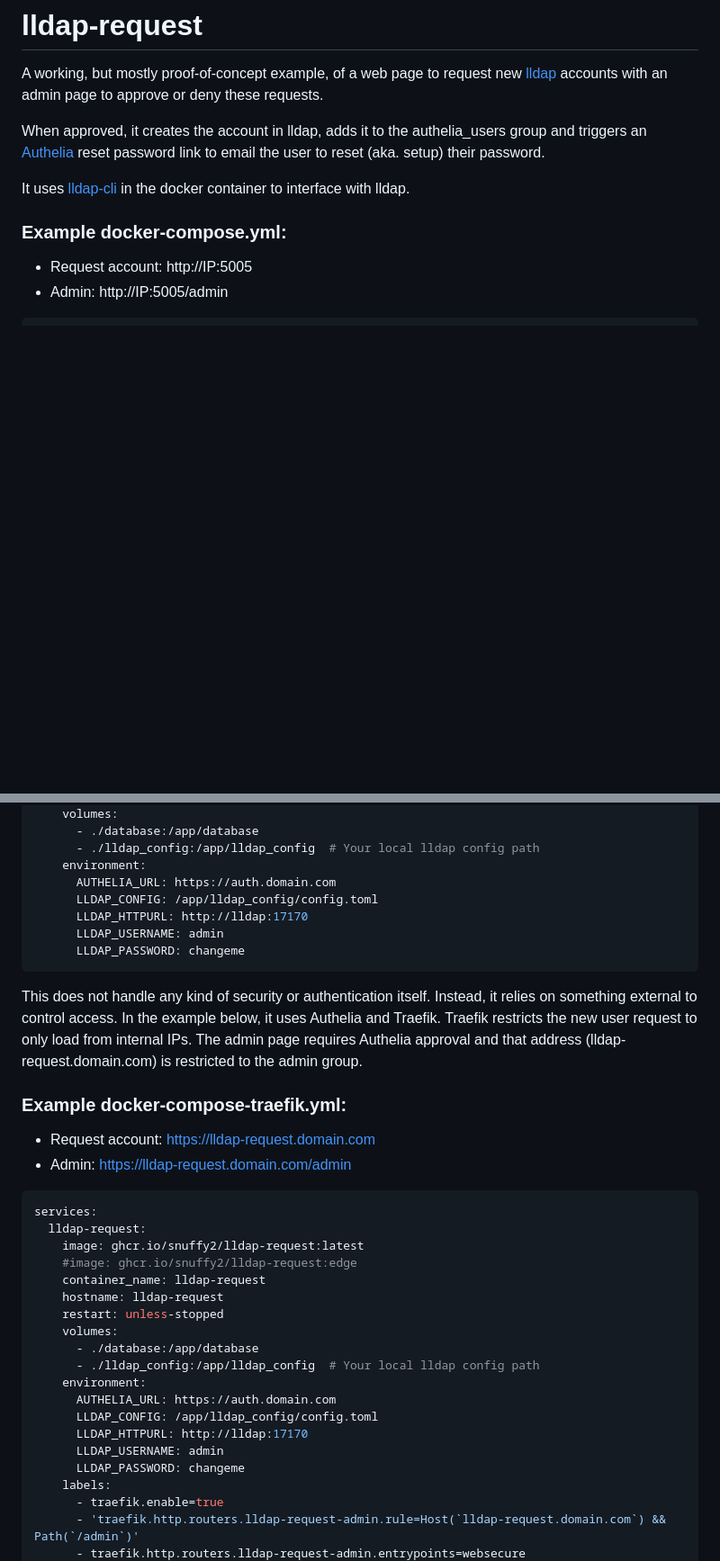
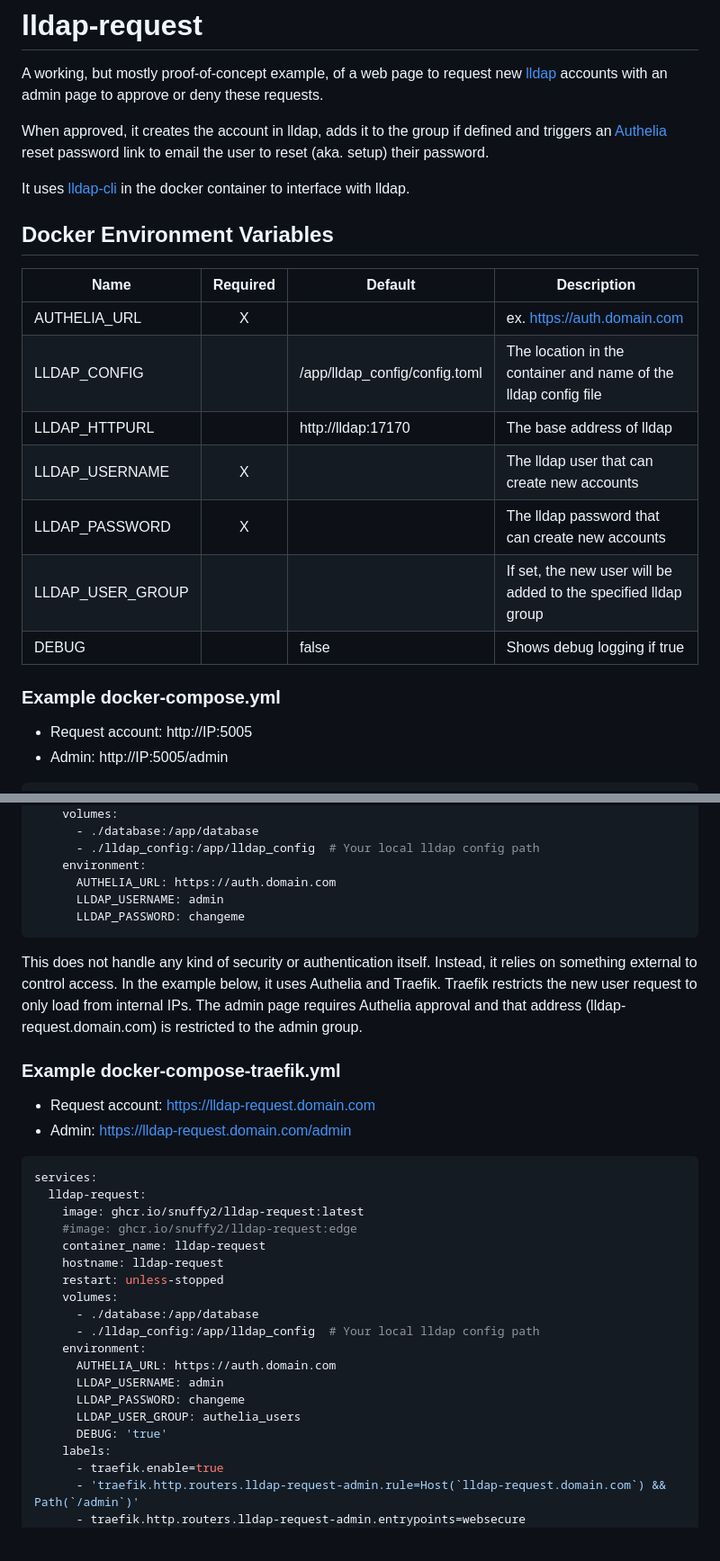
Before and after one commit to Snuffy2/lldap-request, a Markdown page: README.md, 2 parts joined by grey strips. Shown at 90% size. GitHub-like rendering; blank space fills up the shorter version.

````diff
--- a/README.md
+++ b/README.md
@@ -2,11 +2,23 @@
 
 A working, but mostly proof-of-concept example, of a web page to request new [lldap](https://github.com/lldap/lldap) accounts with an admin page to approve or deny these requests.
 
-When approved, it creates the account in lldap, adds it to the authelia_users group and triggers an [Authelia](https://github.com/authelia/authelia) reset password link to email the user to reset (aka. setup) their password.
+When approved, it creates the account in lldap, adds it to the group if defined and triggers an [Authelia](https://github.com/authelia/authelia) reset password link to email the user to reset (aka. setup) their password.
 
 It uses [lldap-cli](https://github.com/Zepmann/lldap-cli) in the docker container to interface with lldap.
 
-### Example docker-compose.yml:
+## Docker Environment Variables
+
+| Name | Required | Default | Description |
+| --- | :---: | --- | --- |
+| AUTHELIA_URL | X |  | ex. https://auth.domain.com |
+| LLDAP_CONFIG | |  /app/lldap_config/config.toml | The location in the container and name of the lldap config file |
+| LLDAP_HTTPURL | | http://lldap:17170 | The base address of lldap
+| LLDAP_USERNAME | X | | The lldap user that can create new accounts |
+| LLDAP_PASSWORD | X | | The lldap password that can create new accounts |
+| LLDAP_USER_GROUP | | | If set, the new user will be added to the specified lldap group |
+| DEBUG | | false | Shows debug logging if true |
+
+### Example docker-compose.yml
 
 * Request account: http://IP:5005
 * Admin: http://IP:5005/admin
@@ -26,15 +38,13 @@ services:
       - ./lldap_config:/app/lldap_config  # Your local lldap config path
     environment:
       AUTHELIA_URL: https://auth.domain.com
-      LLDAP_CONFIG: /app/lldap_config/config.toml
-      LLDAP_HTTPURL: http://lldap:17170
       LLDAP_USERNAME: admin
       LLDAP_PASSWORD: changeme
 ```
 
 This does not handle any kind of security or authentication itself. Instead, it relies on something external to control access. In the example below, it uses Authelia and Traefik. Traefik restricts the new user request to only load from internal IPs. The admin page requires Authelia approval and that address (lldap-request.domain.com) is restricted to the admin group.
 
-### Example docker-compose-traefik.yml:
+### Example docker-compose-traefik.yml
 
 * Request account: https://lldap-request.domain.com
 * Admin: https://lldap-request.domain.com/admin
@@ -52,10 +62,10 @@ services:
       - ./lldap_config:/app/lldap_config  # Your local lldap config path
     environment:
       AUTHELIA_URL: https://auth.domain.com
-      LLDAP_CONFIG: /app/lldap_config/config.toml
-      LLDAP_HTTPURL: http://lldap:17170
       LLDAP_USERNAME: admin
       LLDAP_PASSWORD: changeme
+      LLDAP_USER_GROUP: authelia_users
+      DEBUG: 'true'
     labels:
       - traefik.enable=true
       - 'traefik.http.routers.lldap-request-admin.rule=Host(`lldap-request.domain.com`) && Path(`/admin`)'
````
Also changed, not shown: other parts of README.md (+2 -2 lines).
